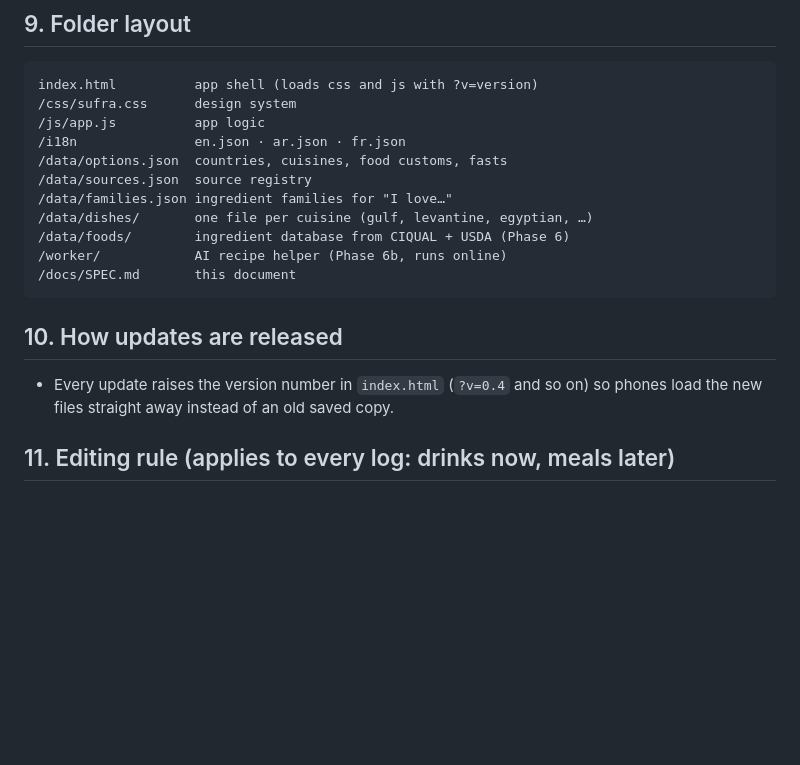
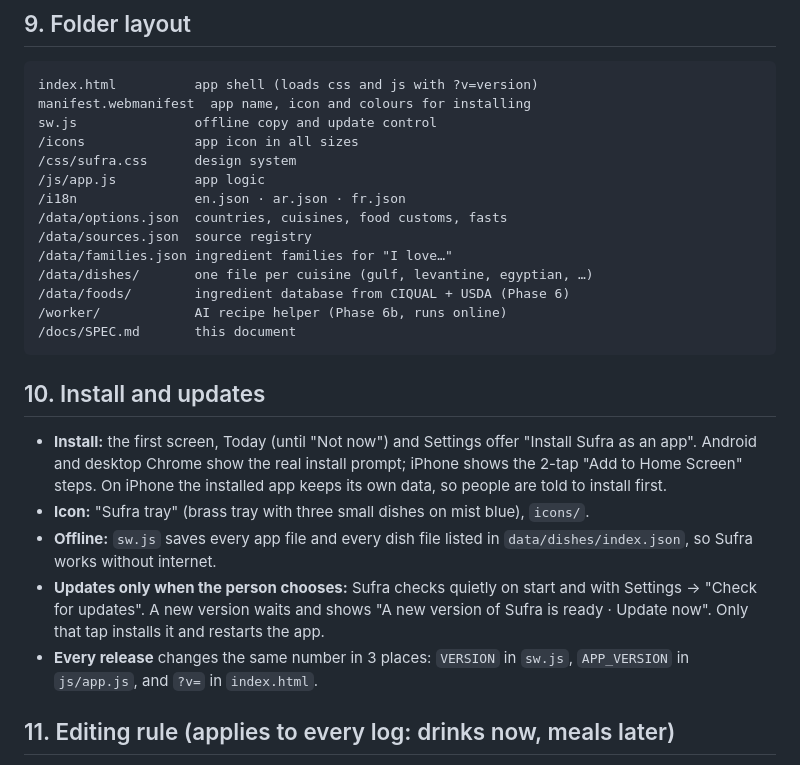
Before and after one commit to Zchamoun/sufra, a Markdown page: docs/SPEC.md, the part around the change. Rendered like a GitHub page; blank space fills up the shorter version.

````diff
--- a/docs/SPEC.md
+++ b/docs/SPEC.md
@@ -72,6 +72,9 @@ Photo lookup · caregiver sharing · accounts or cloud sync · push notification
 ## 9. Folder layout
 ```
 index.html          app shell (loads css and js with ?v=version)
+manifest.webmanifest  app name, icon and colours for installing
+sw.js               offline copy and update control
+/icons              app icon in all sizes
 /css/sufra.css      design system
 /js/app.js          app logic
 /i18n               en.json · ar.json · fr.json
@@ -84,8 +87,12 @@ index.html          app shell (loads css and js with ?v=version)
 /docs/SPEC.md       this document
 ```
 
-## 10. How updates are released
-- Every update raises the version number in `index.html` (`?v=0.4` and so on) so phones load the new files straight away instead of an old saved copy.
+## 10. Install and updates
+- **Install:** the first screen, Today (until "Not now") and Settings offer "Install Sufra as an app". Android and desktop Chrome show the real install prompt; iPhone shows the 2-tap "Add to Home Screen" steps. On iPhone the installed app keeps its own data, so people are told to install first.
+- **Icon:** "Sufra tray" (brass tray with three small dishes on mist blue), `icons/`.
+- **Offline:** `sw.js` saves every app file and every dish file listed in `data/dishes/index.json`, so Sufra works without internet.
+- **Updates only when the person chooses:** Sufra checks quietly on start and with Settings → "Check for updates". A new version waits and shows "A new version of Sufra is ready · Update now". Only that tap installs it and restarts the app.
+- **Every release** changes the same number in 3 places: `VERSION` in `sw.js`, `APP_VERSION` in `js/app.js`, and `?v=` in `index.html`.
 
 
 ## 11. Editing rule (applies to every log: drinks now, meals later)
````
